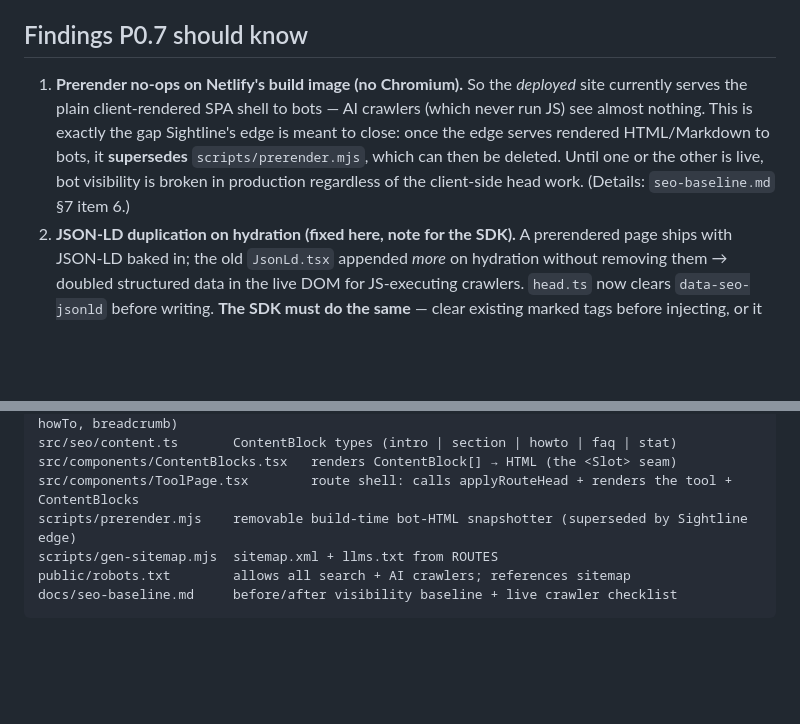
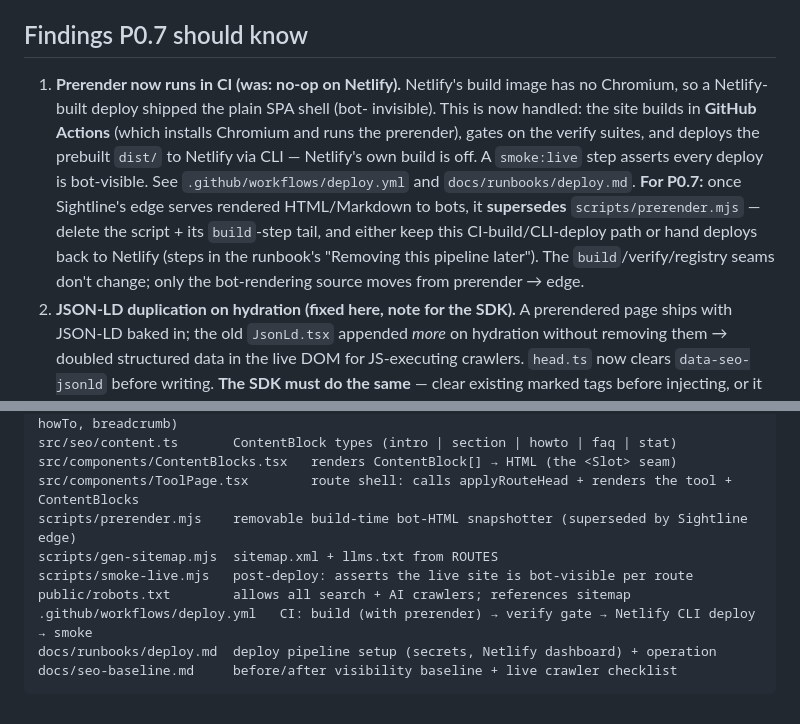
Before and after one commit to bekarthik/the-qr-studio, a Markdown page: docs/sightline-prep.md, 2 parts joined by grey strips. GitHub-like rendering; blank space fills up the shorter version.

````diff
--- a/docs/sightline-prep.md
+++ b/docs/sightline-prep.md
@@ -77,14 +77,19 @@ duplication**; titles/canonical/OG match the registry; the 404 page is
 
 ## Findings P0.7 should know
 
-1. **Prerender no-ops on Netlify's build image (no Chromium).** So the
-   *deployed* site currently serves the plain client-rendered SPA shell to
-   bots — AI crawlers (which never run JS) see almost nothing. This is exactly
-   the gap Sightline's edge is meant to close: once the edge serves rendered
-   HTML/Markdown to bots, it **supersedes** `scripts/prerender.mjs`, which can
-   then be deleted. Until one or the other is live, bot visibility is broken
-   in production regardless of the client-side head work. (Details:
-   `seo-baseline.md` §7 item 6.)
+1. **Prerender now runs in CI (was: no-op on Netlify).** Netlify's build image
+   has no Chromium, so a Netlify-built deploy shipped the plain SPA shell (bot-
+   invisible). This is now handled: the site builds in **GitHub Actions** (which
+   installs Chromium and runs the prerender), gates on the verify suites, and
+   deploys the prebuilt `dist/` to Netlify via CLI — Netlify's own build is off.
+   A `smoke:live` step asserts every deploy is bot-visible. See
+   `.github/workflows/deploy.yml` and `docs/runbooks/deploy.md`.
+   **For P0.7:** once Sightline's edge serves rendered HTML/Markdown to bots, it
+   **supersedes** `scripts/prerender.mjs` — delete the script + its `build`-step
+   tail, and either keep this CI-build/CLI-deploy path or hand deploys back to
+   Netlify (steps in the runbook's "Removing this pipeline later"). The
+   `build`/verify/registry seams don't change; only the bot-rendering source
+   moves from prerender → edge.
 2. **JSON-LD duplication on hydration (fixed here, note for the SDK).** A
    prerendered page ships with JSON-LD baked in; the old `JsonLd.tsx` appended
    *more* on hydration without removing them → doubled structured data in the
@@ -121,6 +126,9 @@ src/components/ContentBlocks.tsx   renders ContentBlock[] → HTML (the <Slot> s
 src/components/ToolPage.tsx        route shell: calls applyRouteHead + renders the tool + ContentBlocks
 scripts/prerender.mjs    removable build-time bot-HTML snapshotter (superseded by Sightline edge)
 scripts/gen-sitemap.mjs  sitemap.xml + llms.txt from ROUTES
+scripts/smoke-live.mjs   post-deploy: asserts the live site is bot-visible per route
 public/robots.txt        allows all search + AI crawlers; references sitemap
+.github/workflows/deploy.yml   CI: build (with prerender) → verify gate → Netlify CLI deploy → smoke
+docs/runbooks/deploy.md  deploy pipeline setup (secrets, Netlify dashboard) + operation
 docs/seo-baseline.md     before/after visibility baseline + live crawler checklist
 ```
````
Also changed, not shown: docs/runbooks/deploy.md (added, +112 -0 lines), docs/seo-baseline.md (+22 -10 lines).
